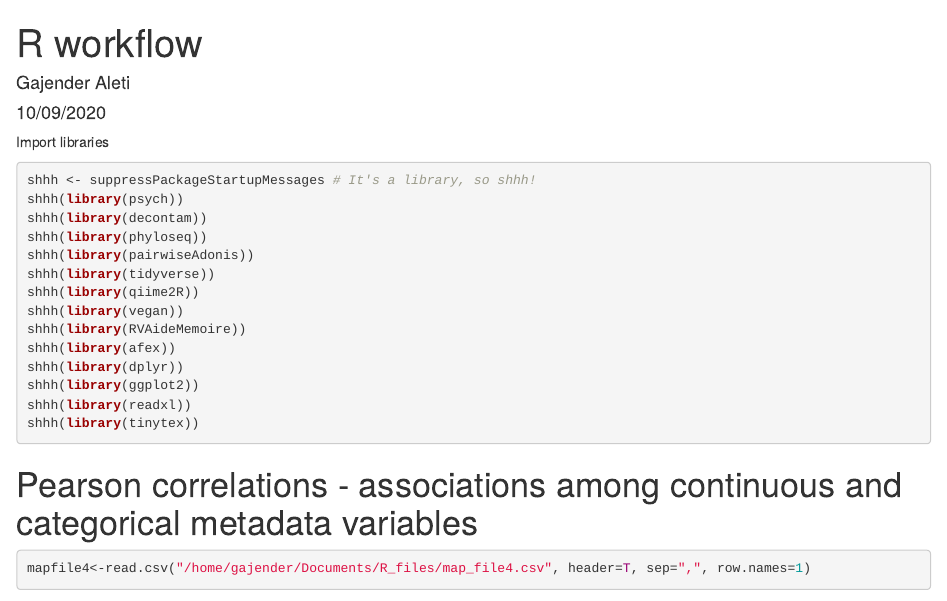
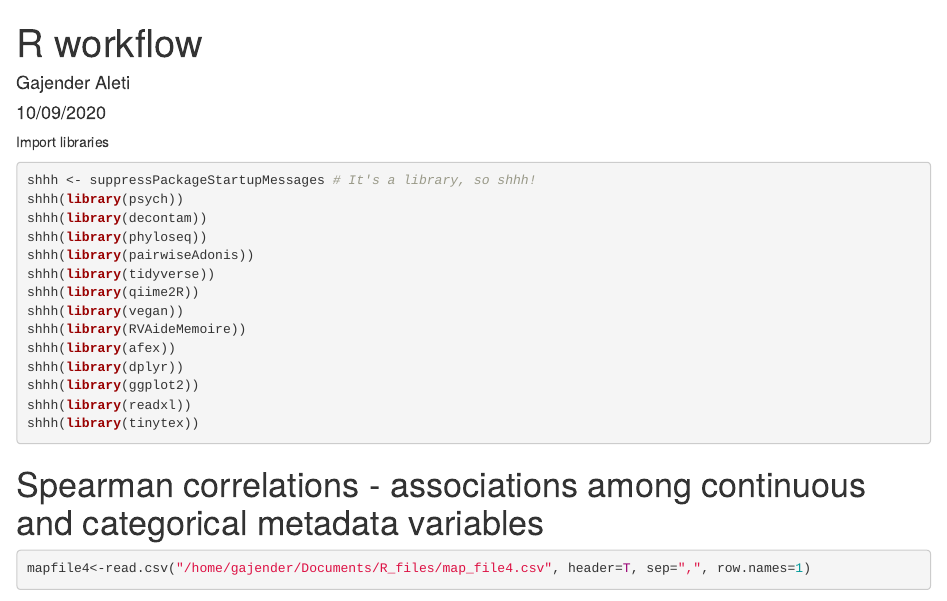
Before and after one commit to gajenderaleti/Microbiome-Metabolomics, an R Markdown document (R_script.Rmd): the page in a window 1100 px wide, from its top. Rendered offline with R 4.5, knitr and Pandoc, with nearby package versions; some code elsewhere in the file could not run offline.

Commit message:
Update R_script.Rmd

````diff
--- a/R_script.Rmd
+++ b/R_script.Rmd
@@ -25,7 +25,7 @@ shhh(library(readxl))
 shhh(library(tinytex))
 ```
 
-# Pearson correlations - associations among continuous and categorical metadata variables
+# Spearman correlations - associations among continuous and categorical metadata variables
 ```{r}
 mapfile4<-read.csv("/home/gajender/Documents/R_files/map_file4.csv", header=T, sep=",", row.names=1)
 mapfile <- data.frame(mapfile4[,])
````
